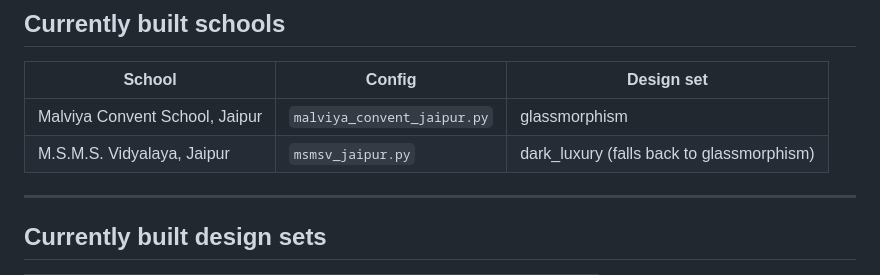
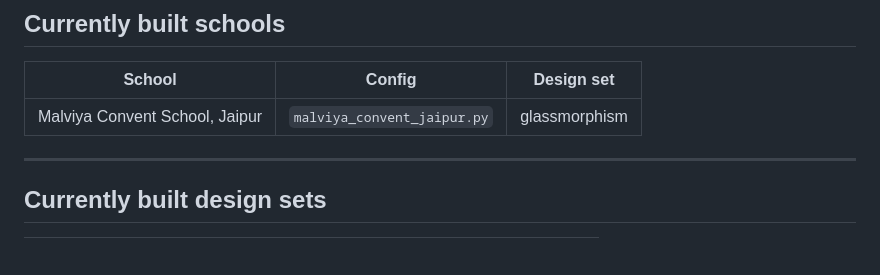
Before and after one commit to roboshivam1/School-Content-Engine, a Markdown page: readme.md, the part around the change. Drawn GitHub-style; blank space fills up the shorter version.

Commit message:
Removed line from readme
Removed premature entry from design sets.

```diff
--- a/readme.md
+++ b/readme.md
@@ -354,7 +354,6 @@ output/<school_id>/<job_id>__<event>/
 | School | Config | Design set |
 |---|---|---|
 | Malviya Convent School, Jaipur | `malviya_convent_jaipur.py` | glassmorphism |
-| M.S.M.S. Vidyalaya, Jaipur | `msmsv_jaipur.py` | dark_luxury (falls back to glassmorphism) |
 
 ---
 
```
